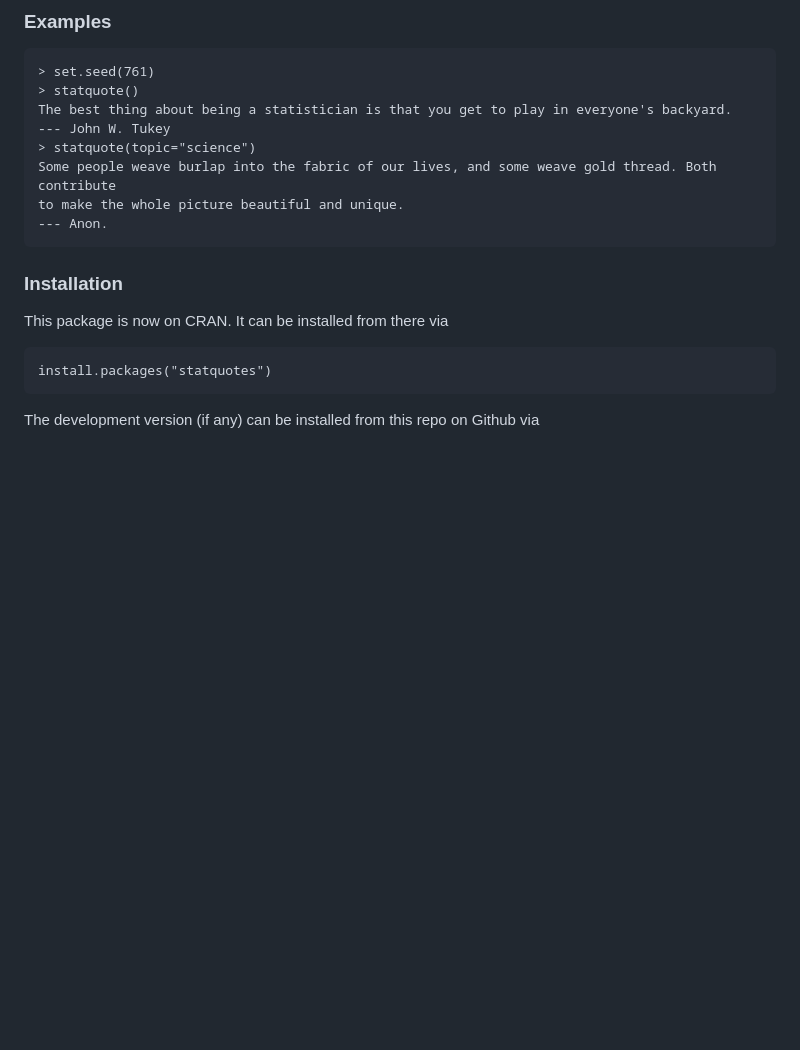
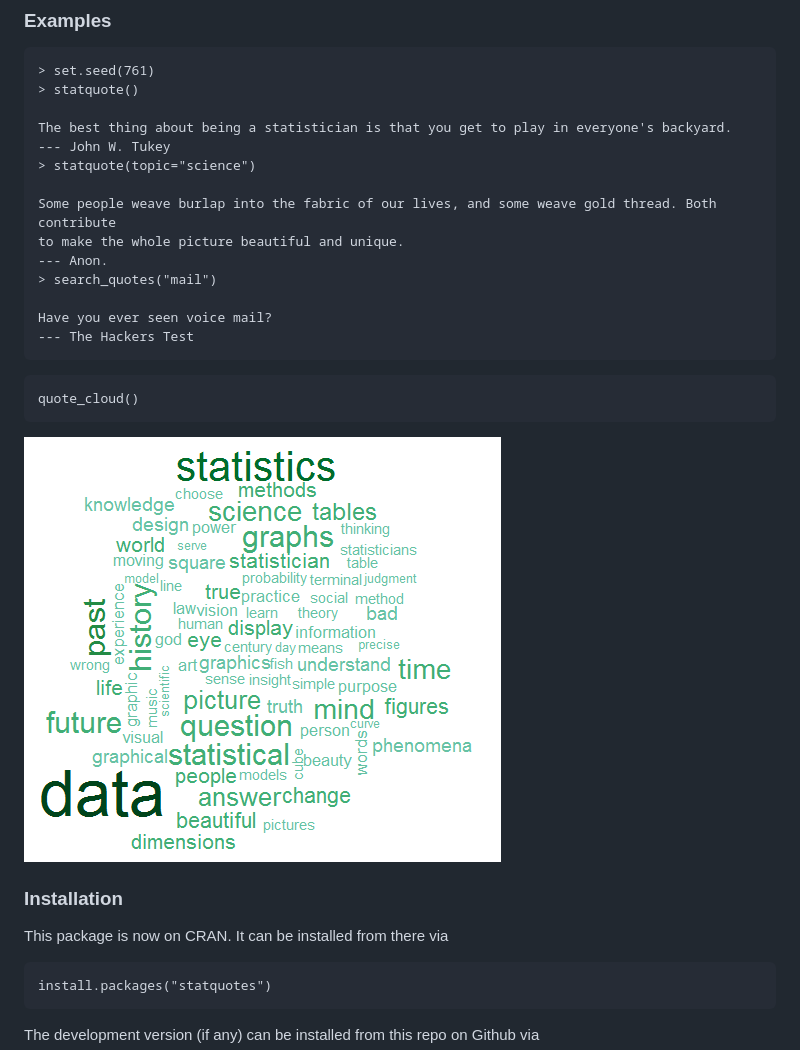
Before and after one commit to friendly/statquotes, a Markdown page: README.md, the part around the change. GitHub-like rendering; pictures changed too: quotecloud.png (added); blank space fills up the shorter version.

Commit message:
add quotecloud example to README.md

````diff
--- a/README.md
+++ b/README.md
@@ -37,13 +37,25 @@ Some of these are divided into subtopics, most conveniently shown in tree form (
 ```{r}
 > set.seed(761)
 > statquote()
+
 The best thing about being a statistician is that you get to play in everyone's backyard.
 --- John W. Tukey
 > statquote(topic="science")
+
 Some people weave burlap into the fabric of our lives, and some weave gold thread. Both contribute
 to make the whole picture beautiful and unique.
 --- Anon.
+> search_quotes("mail")
+
+Have you ever seen voice mail?
+--- The Hackers Test
 ```
+
+```{r}
+quote_cloud()
+```
+
+<img src="quotecloud.png">
 
 ### Installation
 
````
